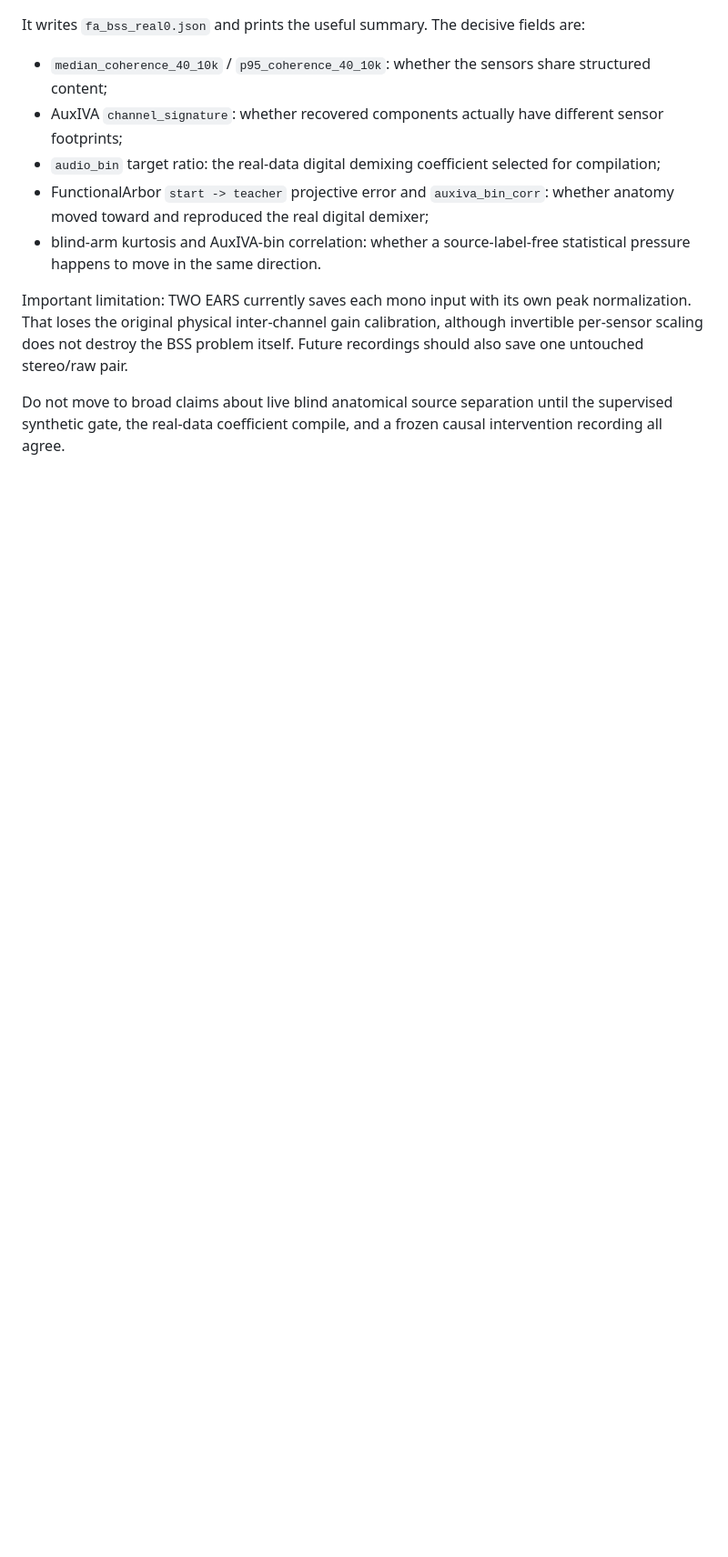
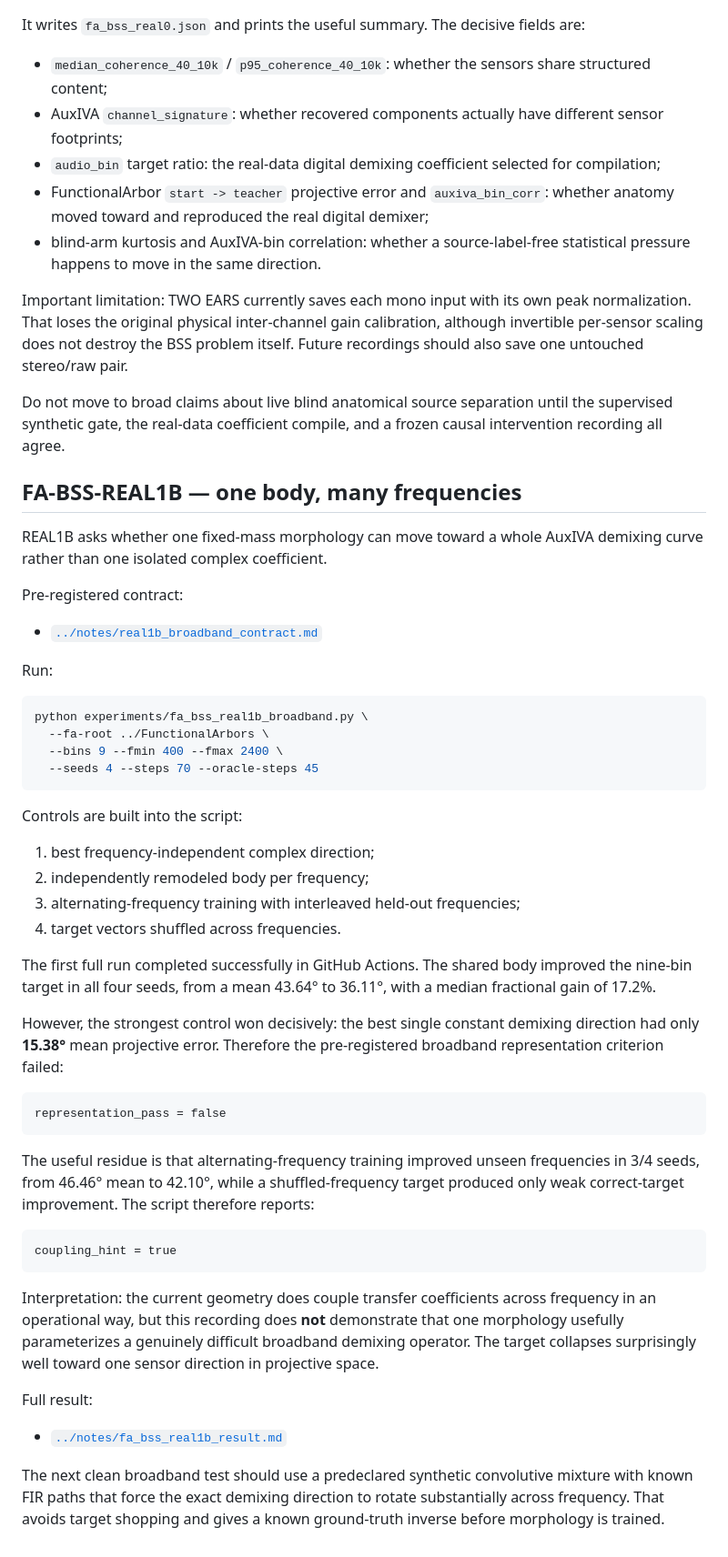
Before and after one commit to anttiluode/Monday, a Markdown page: experiments/README.md, the part around the change. Shown at 91% size. Rendered like a GitHub page; blank space fills up the shorter version.

Commit message:
Document REAL1B broadband gate and result

````diff
--- a/experiments/README.md
+++ b/experiments/README.md
@@ -65,3 +65,49 @@ It writes `fa_bss_real0.json` and prints the useful summary. The decisive fields
 Important limitation: TWO EARS currently saves each mono input with its own peak normalization. That loses the original physical inter-channel gain calibration, although invertible per-sensor scaling does not destroy the BSS problem itself. Future recordings should also save one untouched stereo/raw pair.
 
 Do not move to broad claims about live blind anatomical source separation until the supervised synthetic gate, the real-data coefficient compile, and a frozen causal intervention recording all agree.
+
+## FA-BSS-REAL1B — one body, many frequencies
+
+REAL1B asks whether one fixed-mass morphology can move toward a whole AuxIVA demixing curve rather than one isolated complex coefficient.
+
+Pre-registered contract:
+
+- [`../notes/real1b_broadband_contract.md`](../notes/real1b_broadband_contract.md)
+
+Run:
+
+```bash
+python experiments/fa_bss_real1b_broadband.py \
+  --fa-root ../FunctionalArbors \
+  --bins 9 --fmin 400 --fmax 2400 \
+  --seeds 4 --steps 70 --oracle-steps 45
+```
+
+Controls are built into the script:
+
+1. best frequency-independent complex direction;
+2. independently remodeled body per frequency;
+3. alternating-frequency training with interleaved held-out frequencies;
+4. target vectors shuffled across frequencies.
+
+The first full run completed successfully in GitHub Actions. The shared body improved the nine-bin target in all four seeds, from a mean 43.64° to 36.11°, with a median fractional gain of 17.2%.
+
+However, the strongest control won decisively: the best single constant demixing direction had only **15.38°** mean projective error. Therefore the pre-registered broadband representation criterion failed:
+
+```text
+representation_pass = false
+```
+
+The useful residue is that alternating-frequency training improved unseen frequencies in 3/4 seeds, from 46.46° mean to 42.10°, while a shuffled-frequency target produced only weak correct-target improvement. The script therefore reports:
+
+```text
+coupling_hint = true
+```
+
+Interpretation: the current geometry does couple transfer coefficients across frequency in an operational way, but this recording does **not** demonstrate that one morphology usefully parameterizes a genuinely difficult broadband demixing operator. The target collapses surprisingly well toward one sensor direction in projective space.
+
+Full result:
+
+- [`../notes/fa_bss_real1b_result.md`](../notes/fa_bss_real1b_result.md)
+
+The next clean broadband test should use a predeclared synthetic convolutive mixture with known FIR paths that force the exact demixing direction to rotate substantially across frequency. That avoids target shopping and gives a known ground-truth inverse before morphology is trained.
````
